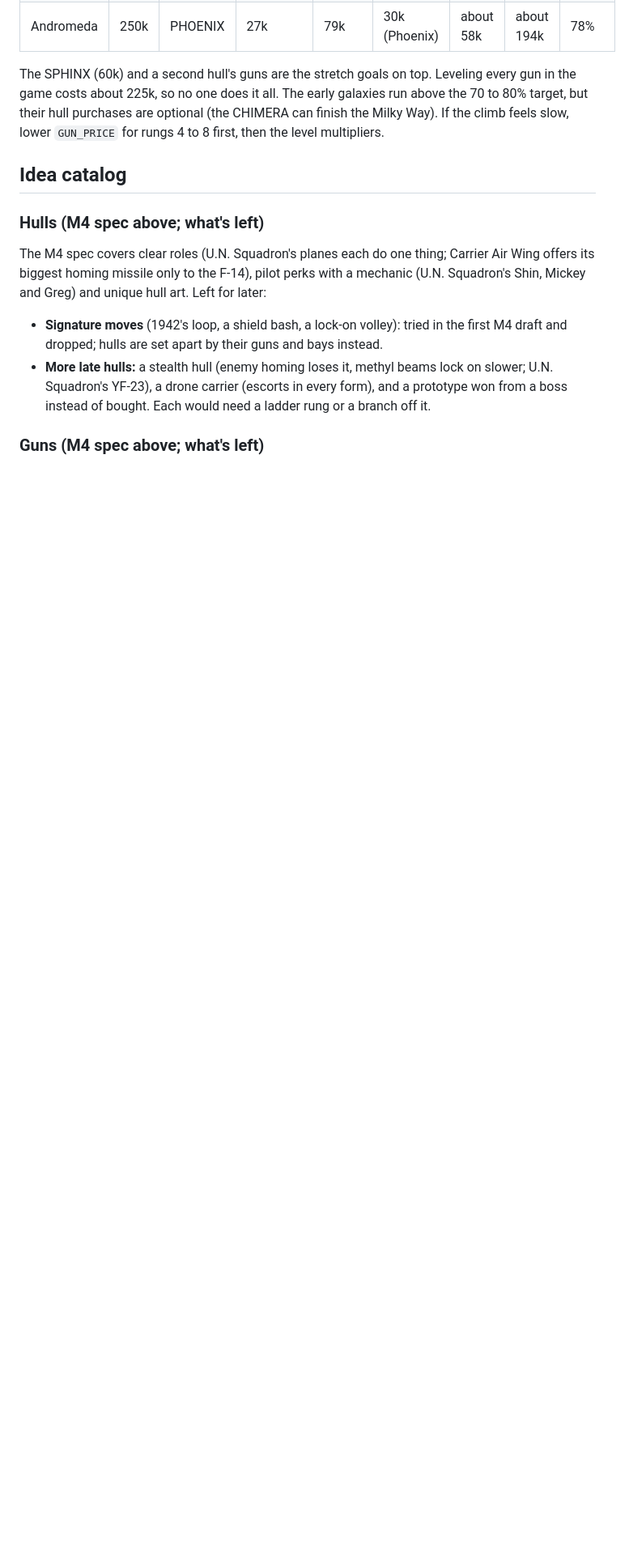
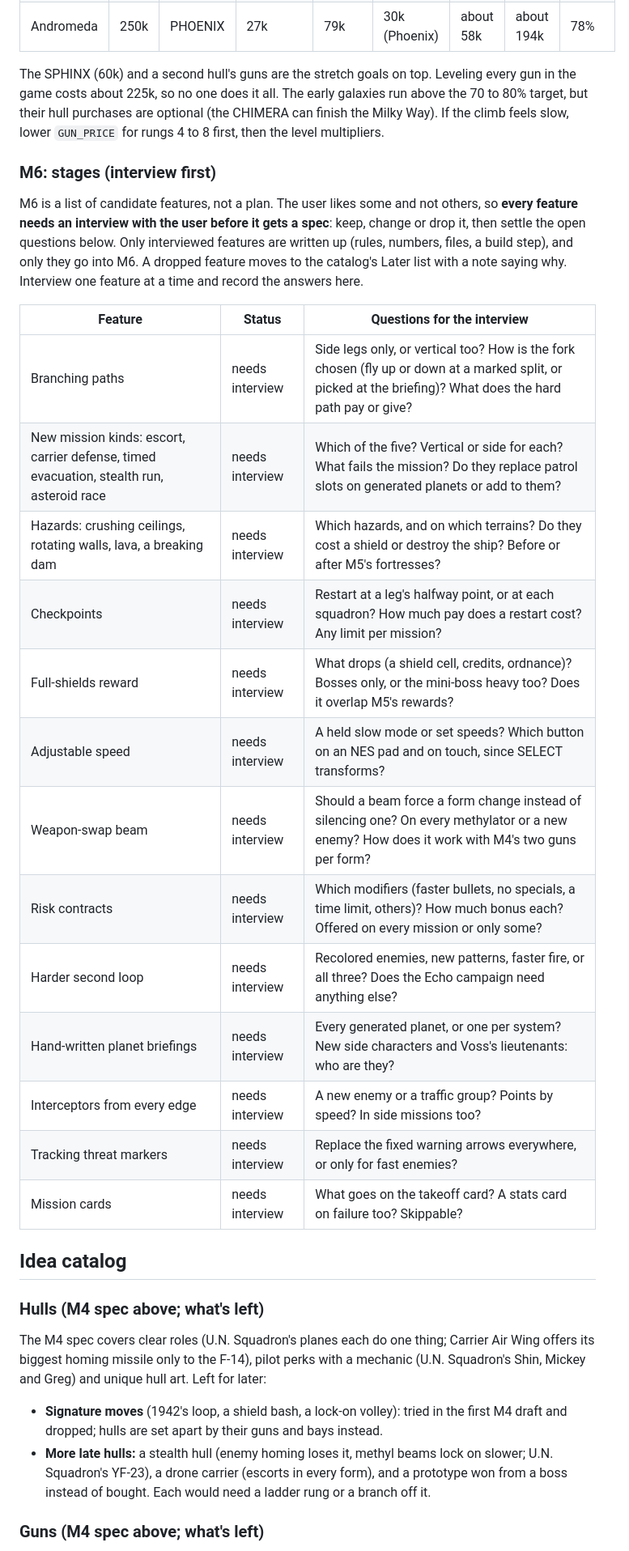
Before and after one commit to djkrush/chimera-wing, a Markdown page: FUTURE.md, the part around one of its changes. Shown at 81% size. Drawn GitHub-style; blank space fills up the shorter version.

Commit message:
FUTURE.md: M6 features each need an interview before planning
M6 is a list of candidates. Each feature gets an interview with the user
(keep, change or drop, plus its open questions) before it is specced.

Co-Authored-By: Claude Opus 5.5 <noreply@anthropic.com>

```diff
--- a/FUTURE.md
+++ b/FUTURE.md
@@ -398,6 +398,30 @@ costs about 225k, so no one does it all. The early galaxies run above the 70 to
 hull purchases are optional (the CHIMERA can finish the Milky Way). If the climb feels slow, lower
 `GUN_PRICE` for rungs 4 to 8 first, then the level multipliers.
 
+### M6: stages (interview first)
+
+M6 is a list of candidate features, not a plan. The user likes some and not others, so **every feature
+needs an interview with the user before it gets a spec**: keep, change or drop it, then settle the open
+questions below. Only interviewed features are written up (rules, numbers, files, a build step), and only
+they go into M6. A dropped feature moves to the catalog's Later list with a note saying why. Interview
+one feature at a time and record the answers here.
+
+| Feature | Status | Questions for the interview |
+|---|---|---|
+| Branching paths | needs interview | Side legs only, or vertical too? How is the fork chosen (fly up or down at a marked split, or picked at the briefing)? What does the hard path pay or give? |
+| New mission kinds: escort, carrier defense, timed evacuation, stealth run, asteroid race | needs interview | Which of the five? Vertical or side for each? What fails the mission? Do they replace patrol slots on generated planets or add to them? |
+| Hazards: crushing ceilings, rotating walls, lava, a breaking dam | needs interview | Which hazards, and on which terrains? Do they cost a shield or destroy the ship? Before or after M5's fortresses? |
+| Checkpoints | needs interview | Restart at a leg's halfway point, or at each squadron? How much pay does a restart cost? Any limit per mission? |
+| Full-shields reward | needs interview | What drops (a shield cell, credits, ordnance)? Bosses only, or the mini-boss heavy too? Does it overlap M5's rewards? |
+| Adjustable speed | needs interview | A held slow mode or set speeds? Which button on an NES pad and on touch, since SELECT transforms? |
+| Weapon-swap beam | needs interview | Should a beam force a form change instead of silencing one? On every methylator or a new enemy? How does it work with M4's two guns per form? |
+| Risk contracts | needs interview | Which modifiers (faster bullets, no specials, a time limit, others)? How much bonus each? Offered on every mission or only some? |
+| Harder second loop | needs interview | Recolored enemies, new patterns, faster fire, or all three? Does the Echo campaign need anything else? |
+| Hand-written planet briefings | needs interview | Every generated planet, or one per system? New side characters and Voss's lieutenants: who are they? |
+| Interceptors from every edge | needs interview | A new enemy or a traffic group? Points by speed? In side missions too? |
+| Tracking threat markers | needs interview | Replace the fixed warning arrows everywhere, or only for fast enemies? |
+| Mission cards | needs interview | What goes on the takeoff card? A stats card on failure too? Skippable? |
+
 ## Idea catalog
 
 ### Hulls (M4 spec above; what's left)
```
Also changed, not shown: other parts of FUTURE.md (+3 -1 lines).
